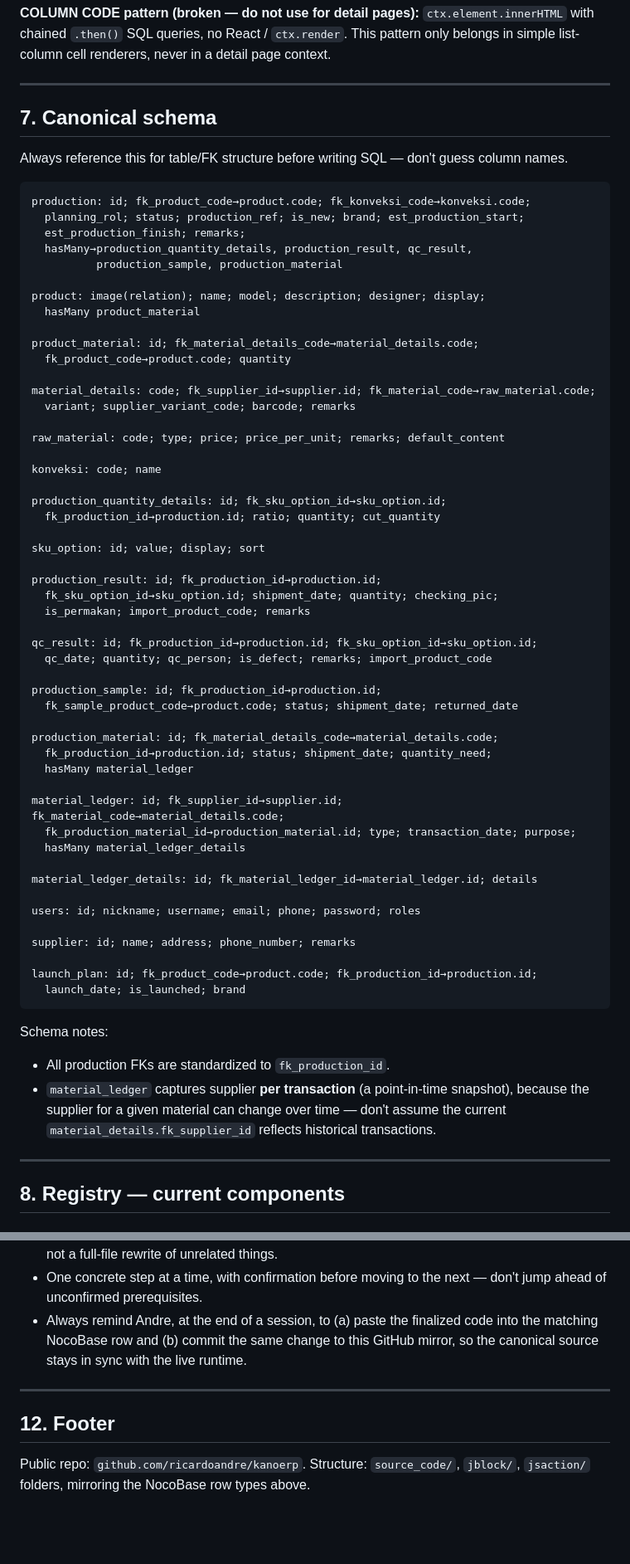
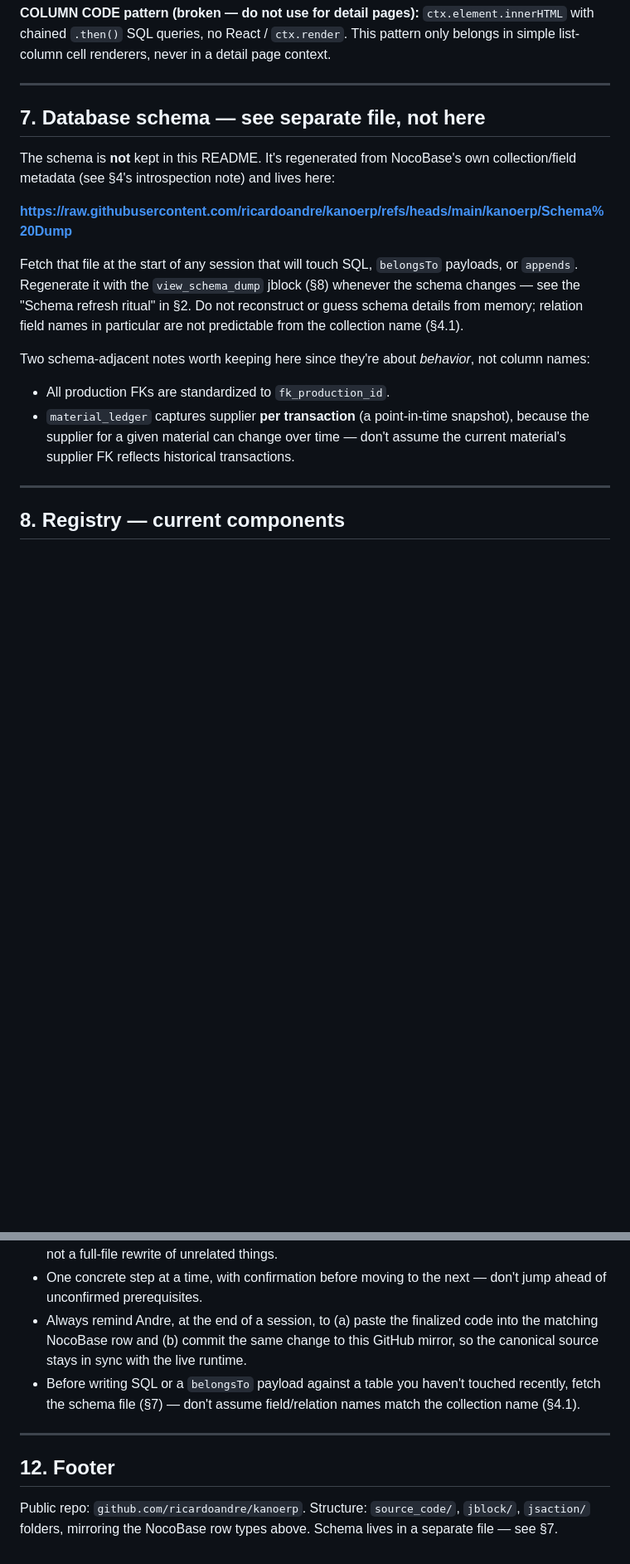
Before and after one commit to ricardoandre/kanoerp, a Markdown page: kanoerp/README.md, 2 parts joined by grey strips. Shown at 83% size. Rendered like a GitHub page; blank space fills up the shorter version.

````diff
--- a/kanoerp/README.md
+++ b/kanoerp/README.md
@@ -173,69 +226,26 @@ page context.
 
 ---
 
-## 7. Canonical schema
+## 7. Database schema — see separate file, not here
 
-Always reference this for table/FK structure before writing SQL — don't guess column
-names.
+The schema is **not** kept in this README. It's regenerated from NocoBase's own
+collection/field metadata (see §4's introspection note) and lives here:
 
-```
-production: id; fk_product_code→product.code; fk_konveksi_code→konveksi.code;
-  planning_rol; status; production_ref; is_new; brand; est_production_start;
-  est_production_finish; remarks;
-  hasMany→production_quantity_details, production_result, qc_result,
-          production_sample, production_material
+**https://raw.githubusercontent.com/ricardoandre/kanoerp/refs/heads/main/kanoerp/Schema%20Dump**
 
-product: image(relation); name; model; description; designer; display;
-  hasMany product_material
+Fetch that file at the start of any session that will touch SQL, `belongsTo`
+payloads, or `appends`. Regenerate it with the `view_schema_dump` jblock (§8)
+whenever the schema changes — see the "Schema refresh ritual" in §2. Do not
+reconstruct or guess schema details from memory; relation field names in
+particular are not predictable from the collection name (§4.1).
 
-product_material: id; fk_material_details_code→material_details.code;
-  fk_product_code→product.code; quantity
-
-material_details: code; fk_supplier_id→supplier.id; fk_material_code→raw_material.code;
-  variant; supplier_variant_code; barcode; remarks
-
-raw_material: code; type; price; price_per_unit; remarks; default_content
-
-konveksi: code; name
-
-production_quantity_details: id; fk_sku_option_id→sku_option.id;
-  fk_production_id→production.id; ratio; quantity; cut_quantity
-
-sku_option: id; value; display; sort
-
-production_result: id; fk_production_id→production.id;
-  fk_sku_option_id→sku_option.id; shipment_date; quantity; checking_pic;
-  is_permakan; import_product_code; remarks
-
-qc_result: id; fk_production_id→production.id; fk_sku_option_id→sku_option.id;
-  qc_date; quantity; qc_person; is_defect; remarks; import_product_code
-
-production_sample: id; fk_production_id→production.id;
-  fk_sample_product_code→product.code; status; shipment_date; returned_date
-
-production_material: id; fk_material_details_code→material_details.code;
-  fk_production_id→production.id; status; shipment_date; quantity_need;
-  hasMany material_ledger
-
-material_ledger: id; fk_supplier_id→supplier.id; fk_material_code→material_details.code;
-  fk_production_material_id→production_material.id; type; transaction_date; purpose;
-  hasMany material_ledger_details
-
-material_ledger_details: id; fk_material_ledger_id→material_ledger.id; details
-
-users: id; nickname; username; email; phone; password; roles
-
-supplier: id; name; address; phone_number; remarks
-
-launch_plan: id; fk_product_code→product.code; fk_production_id→production.id;
-  launch_date; is_launched; brand
-```
-
-Schema notes:
+Two schema-adjacent notes worth keeping here since they're about *behavior*, not
+column names:
 - All production FKs are standardized to `fk_production_id`.
-- `material_ledger` captures supplier **per transaction** (a point-in-time snapshot),
-  because the supplier for a given material can change over time — don't assume the
-  current `material_details.fk_supplier_id` reflects historical transactions.
+- `material_ledger` captures supplier **per transaction** (a point-in-time
+  snapshot), because the supplier for a given material can change over time —
+  don't assume the current material's supplier FK reflects historical
+  transactions.
 
 ---
 
@@ -315,10 +332,14 @@ Separate Node.js project at `~/fb-ads-sync`, 4-file modular structure:
 - Always remind Andre, at the end of a session, to (a) paste the finalized code into
   the matching NocoBase row and (b) commit the same change to this GitHub mirror, so
   the canonical source stays in sync with the live runtime.
+- Before writing SQL or a `belongsTo` payload against a table you haven't touched
+  recently, fetch the schema file (§7) — don't assume field/relation names match
+  the collection name (§4.1).
 
 ---
 
 ## 12. Footer
 
 Public repo: `github.com/ricardoandre/kanoerp`. Structure: `source_code/`, `jblock/`,
-`jsaction/` folders, mirroring the NocoBase row types above.
+`jsaction/` folders, mirroring the NocoBase row types above. Schema lives in a
+separate file — see §7.
````
Also changed, not shown: other parts of kanoerp/README.md (+73 -13 lines).
